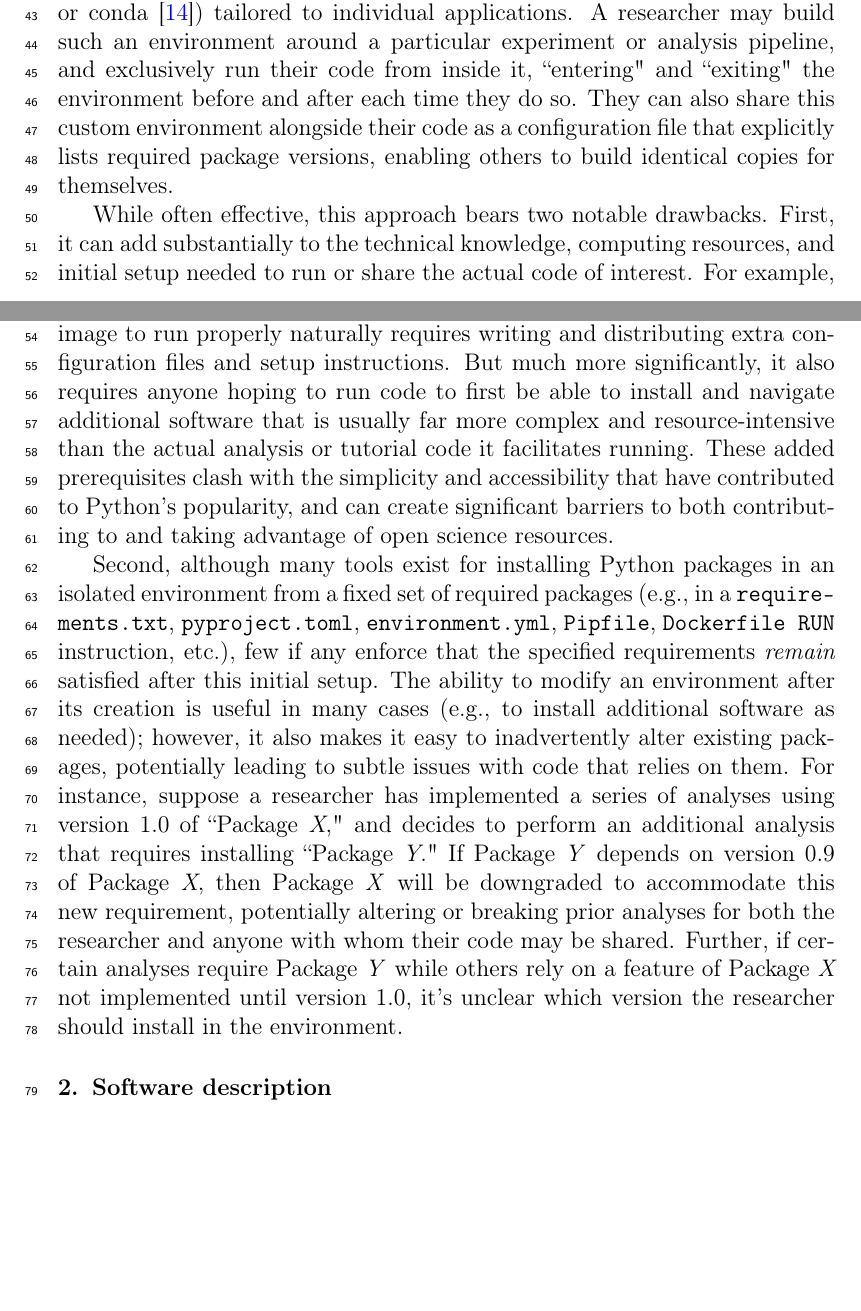
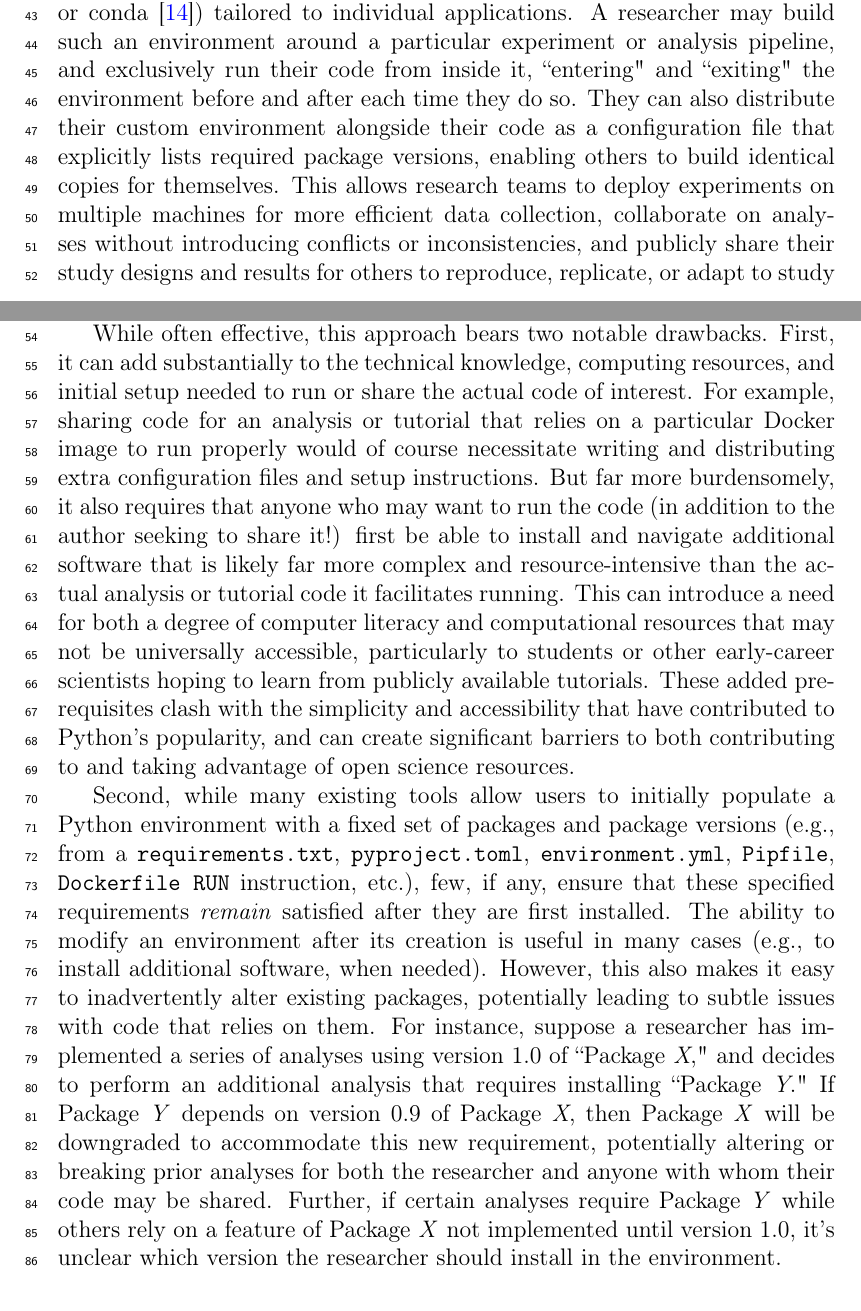
Before and after one commit to ContextLab/davos, a LaTeX paper (paper/main.tex): two parts of pages 3 and 4 of 7 before the commit and two parts of pages 3 and 4 of 8 after it, joined at a grey line, cut so that both start at the same text, the shorter picture padded with empty space. Compiled offline with pdfLaTeX.

Commit message:
additional cleanup and tweaks to opening

```diff
--- a/paper/main.tex
+++ b/paper/main.tex
@@ -164,22 +164,18 @@ Ensuring Python code behaves consistently over time and across users therefore t
 
 One common approach to solving this problem is to create containerized or virtualized Python environments (e.g., using Docker \cite{Merk14}, Singularity \cite{KurtEtal17}, or conda \cite{Anac12}) tailored to individual applications.
 A researcher may build such an environment around a particular experiment or analysis pipeline, and exclusively run their code from inside it, ``entering" and ``exiting" the environment before and after each time they do so.
-They can also share this custom environment alongside their code as a configuration file that explicitly lists required package versions, enabling others to build identical copies for themselves.
+They can also distribute their custom environment alongside their code as a configuration file that explicitly lists required package versions, enabling others to build identical copies for themselves.
+This allows research teams to deploy experiments on multiple machines for more efficient data collection, collaborate on analyses without introducing conflicts or inconsistencies, and publicly share their study designs and results for others to reproduce, replicate, or adapt to study new questions in the future.
 
 While often effective, this approach bears two notable drawbacks.
 First, it can add substantially to the technical knowledge, computing resources, and initial setup needed to run or share the actual code of interest.
-For example, sharing code for an analysis or tutorial that relies on a particular Docker image to run properly naturally requires writing and distributing extra configuration files and setup instructions.
-But much more significantly, it also requires anyone hoping to run code to first be able to install and navigate additional software that is usually far more complex and resource-intensive than the actual analysis or tutorial code it facilitates running.
+For example, sharing code for an analysis or tutorial that relies on a particular Docker image to run properly would of course necessitate writing and distributing extra configuration files and setup instructions.
+But far more burdensomely, it also requires that anyone who may want to run the code (in addition to the author seeking to share it!) first be able to install and navigate additional software that is likely far more complex and resource-intensive than the actual analysis or tutorial code it facilitates running.
+This can introduce a need for both a degree of computer literacy and computational resources that may not be universally accessible, particularly to students or other early-career scientists hoping to learn from publicly available tutorials.
 These added prerequisites clash with the simplicity and accessibility that have contributed to Python's popularity, and can create significant barriers to both contributing to and taking advantage of open science resources.
 
-%Second, typical environment management tools don't enforce that specified requirements \textit{remain} satisfied after they are initially installed.
-%This makes it easy to inadvertently alter existing packages in a Python environment at any point in time, potentially affecting the behavior of code that depends on them.
-%For instance, suppose a researcher has implemented a series of analyses using version 1.0 of ``Package \textit{X}," and decides to  perform an additional analysis that requires installing ``Package \textit{Y}."
-%If Package \textit{Y} depends on version 1.1 of Package \textit{X}, then Package \textit{X} will be upgrade to accommodate this new requirement, potentially altering or breaking the previous analyses in future runs, as well as for anyone with whom  analysis code.
-%Further, if earlier analyses require functionality
-
-Second, although many tools exist for installing Python packages in an isolated environment from a fixed set of required packages (e.g., in a \texttt{requirements.txt}, \texttt{pyproject.toml}, \texttt{environment.yml}, \texttt{Pipfile}, \texttt{Dockerfile RUN} instruction, etc.), few if any enforce that the specified requirements \textit{remain} satisfied after this initial setup.
-The ability to modify an environment after its creation is useful in many cases (e.g., to install additional software as needed); however, it also makes it easy to inadvertently alter existing packages, potentially leading to subtle issues with code that relies on them.
+Second, while many existing tools allow users to initially populate a Python environment with a fixed set of packages and package versions (e.g., from a \texttt{requirements.txt}, \texttt{pyproject.toml}, \texttt{environment.yml}, \texttt{Pipfile}, \texttt{Dockerfile RUN} instruction, etc.), few, if any, ensure that these specified requirements \textit{remain} satisfied after they are first installed.
+The ability to modify an environment after its creation is useful in many cases (e.g., to install additional software, when needed). However, this also makes it easy to inadvertently alter existing packages, potentially leading to subtle issues with code that relies on them.
 For instance, suppose a researcher has implemented a series of analyses using version 1.0 of ``Package \textit{X}," and decides to  perform an additional analysis that requires installing ``Package \textit{Y}."
 If Package \textit{Y} depends on version 0.9 of Package \textit{X}, then Package \textit{X} will be downgraded to accommodate this new requirement, potentially altering or breaking prior analyses for both the researcher and anyone with whom their code may be shared.
 Further, if certain analyses require Package \textit{Y} while others rely on a feature of Package \textit{X} not implemented until version 1.0, it's unclear which version the researcher should install in the environment.
```
